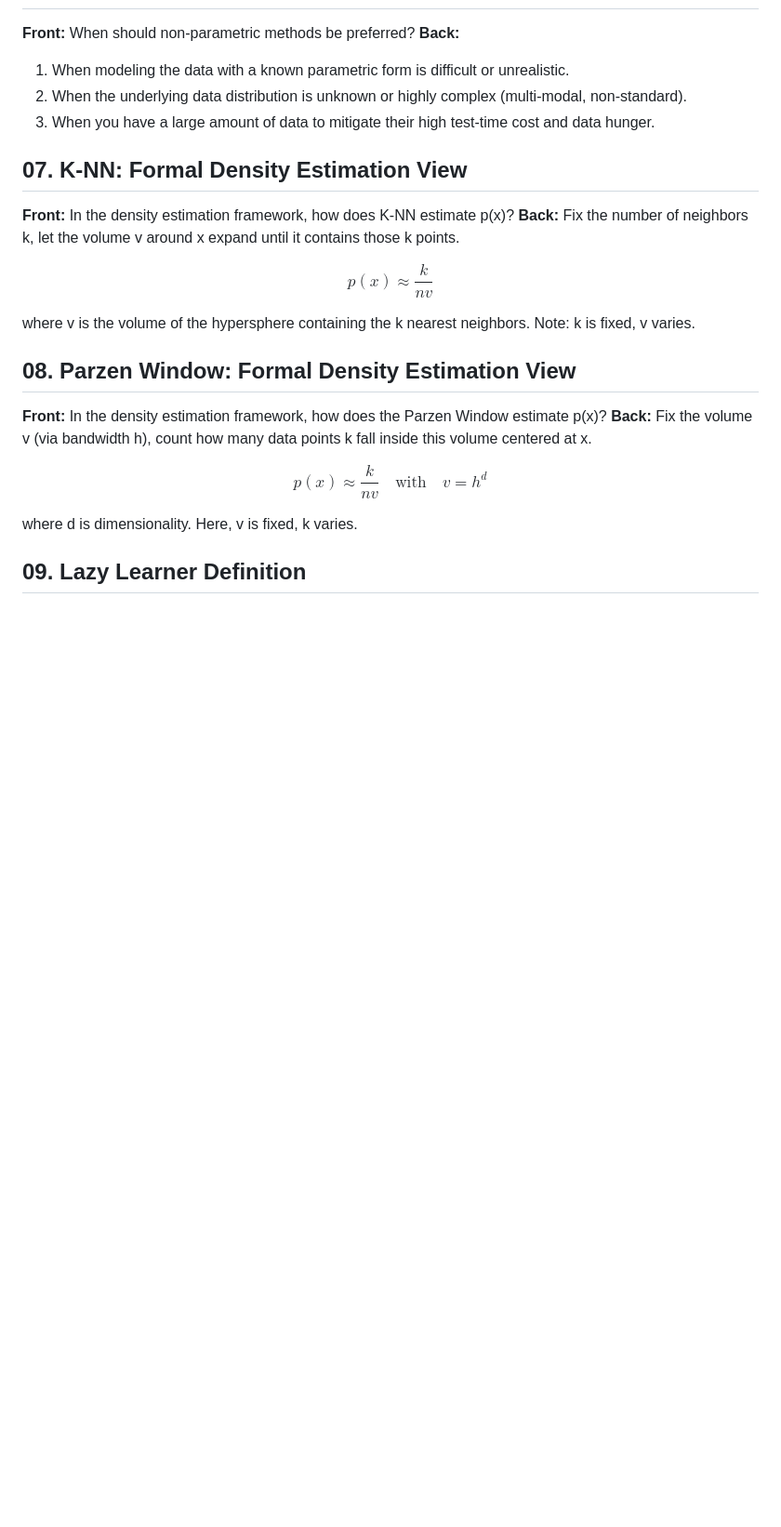
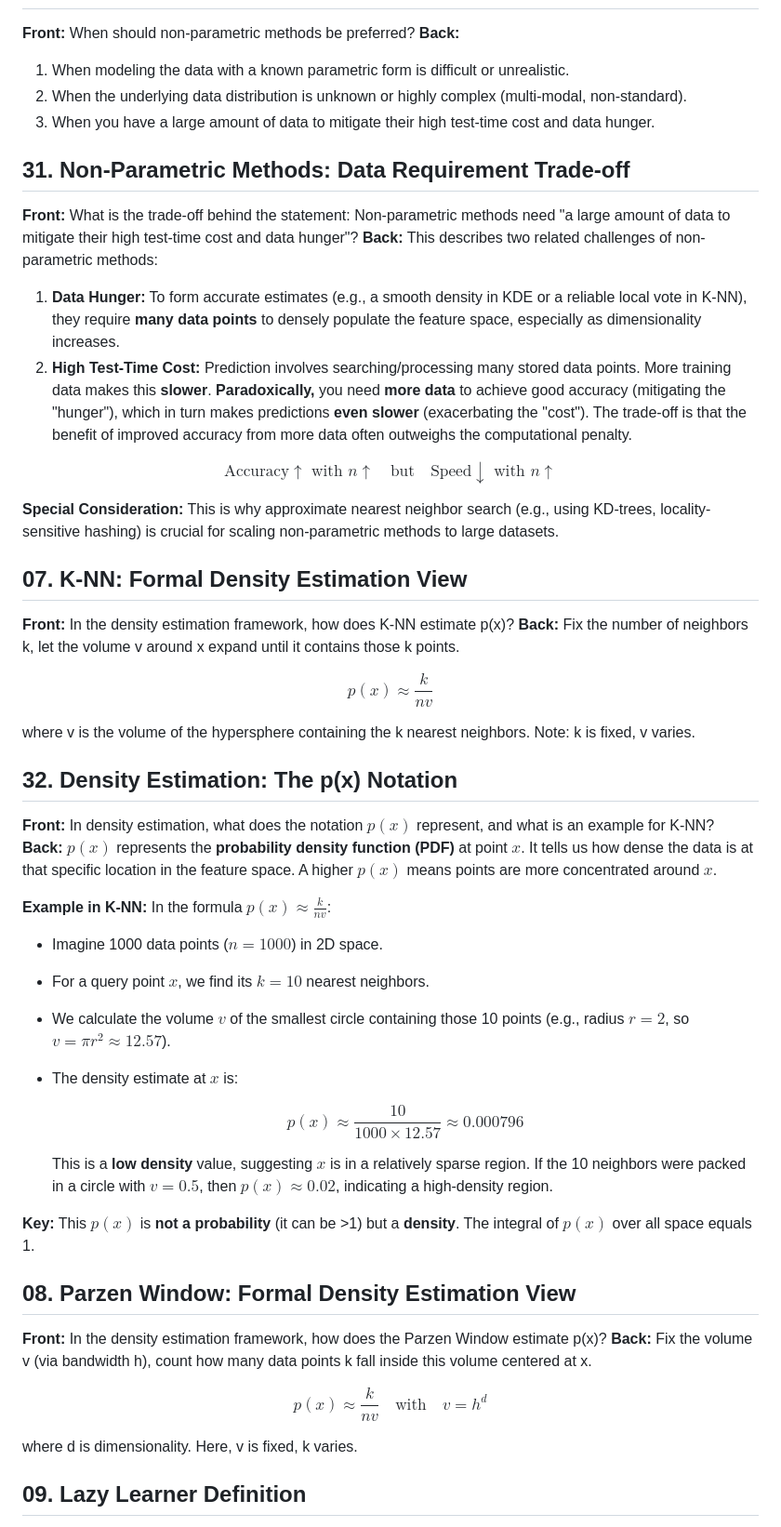
Before and after one commit to UDynamic/PHD-exam-preparation, a Markdown page: notebooks/ml/17.knn.md, the part around one of its changes. Shown at 93% size. Rendered like a GitHub page; blank space fills up the shorter version.

```diff
--- a/notebooks/ml/17.knn.md
+++ b/notebooks/ml/17.knn.md
@@ -138,6 +132,22 @@ $$
 2. When the underlying data distribution is unknown or highly complex (multi-modal, non-standard).
 3. When you have a large amount of data to mitigate their high test-time cost and data hunger.
 
+## 31. Non-Parametric Methods: Data Requirement Trade-off
+
+**Front:** What is the trade-off behind the statement: Non-parametric methods need "a large amount of data to mitigate their high test-time cost and data hunger"?
+**Back:**
+This describes two related challenges of non-parametric methods:
+
+1. **Data Hunger:** To form accurate estimates (e.g., a smooth density in KDE or a reliable local vote in K-NN), they require **many data points** to densely populate the feature space, especially as dimensionality increases.
+2. **High Test-Time Cost:** Prediction involves searching/processing many stored data points. More training data makes this **slower**.
+   **Paradoxically,** you need **more data** to achieve good accuracy (mitigating the "hunger"), which in turn makes predictions **even slower** (exacerbating the "cost"). The trade-off is that the benefit of improved accuracy from more data often outweighs the computational penalty.
+
+$$
+\text{Accuracy} \uparrow \text{ with } n \uparrow \quad \text{but} \quad \text{Speed} \downarrow \text{ with } n \uparrow
+$$
+
+**Special Consideration:** This is why approximate nearest neighbor search (e.g., using KD-trees, locality-sensitive hashing) is crucial for scaling non-parametric methods to large datasets.
+
 ## 07. K-NN: Formal Density Estimation View
 
 **Front:** In the density estimation framework, how does K-NN estimate p(x)?
@@ -149,6 +159,27 @@ p(x) \approx \frac{k}{n v}
 $$
 
 where v is the volume of the hypersphere containing the k nearest neighbors. Note: k is fixed, v varies.
+
+## 32. Density Estimation: The p(x) Notation
+
+**Front:** In density estimation, what does the notation $p(x)$ represent, and what is an example for K-NN?
+**Back:**
+$p(x)$ represents the **probability density function (PDF)** at point $x$. It tells us how dense the data is at that specific location in the feature space. A higher $p(x)$ means points are more concentrated around $x$.
+
+**Example in K-NN:** In the formula $p(x) \approx \frac{k}{n v}$:
+
+- Imagine 1000 data points ($n=1000$) in 2D space.
+- For a query point $x$, we find its $k=10$ nearest neighbors.
+- We calculate the volume $v$ of the smallest circle containing those 10 points (e.g., radius $r=2$, so $v=\pi r^2 \approx 12.57$).
+- The density estimate at $x$ is:
+
+  $$
+  p(x) \approx \frac{10}{1000 \times 12.57} \approx 0.000796
+  $$
+
+  This is a **low density** value, suggesting $x$ is in a relatively sparse region. If the 10 neighbors were packed in a circle with $v=0.5$, then $p(x) \approx 0.02$, indicating a high-density region.
+
+**Key:** This $p(x)$ is **not a probability** (it can be >1) but a **density**. The integral of $p(x)$ over all space equals 1.
 
 ## 08. Parzen Window: Formal Density Estimation View
 
```
Also changed, not shown: other parts of notebooks/ml/17.knn.md (+54 -7 lines).
